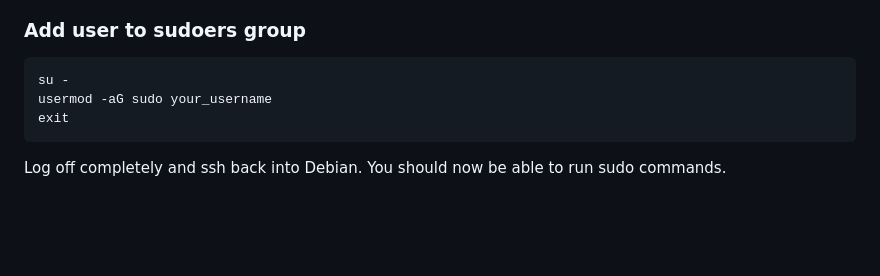
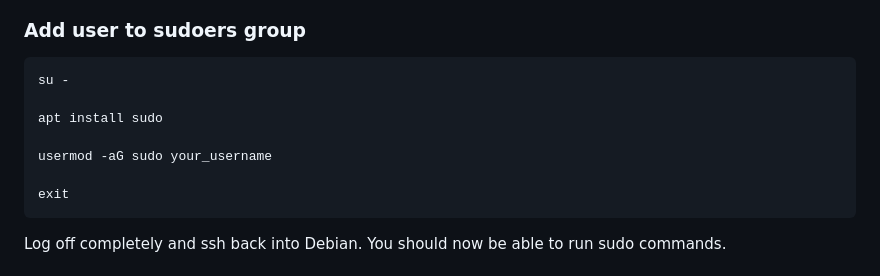
Before and after one commit to teklynk/smart-dashboard, a Markdown page: openbox_install_instructions.md, the part around the change. Rendered like a GitHub page; blank space fills up the shorter version.

Commit message:
added sudo install instructions

````diff
--- a/openbox_install_instructions.md
+++ b/openbox_install_instructions.md
@@ -20,7 +20,11 @@ From this point on, you can SSH into Debian from another PC using the IP address
 
 ```bash
 su -
+
+apt install sudo
+
 usermod -aG sudo your_username
+
 exit
 ```
 
````
Also changed, not shown: xfce_install_instructions.md (+4 -0 lines).
